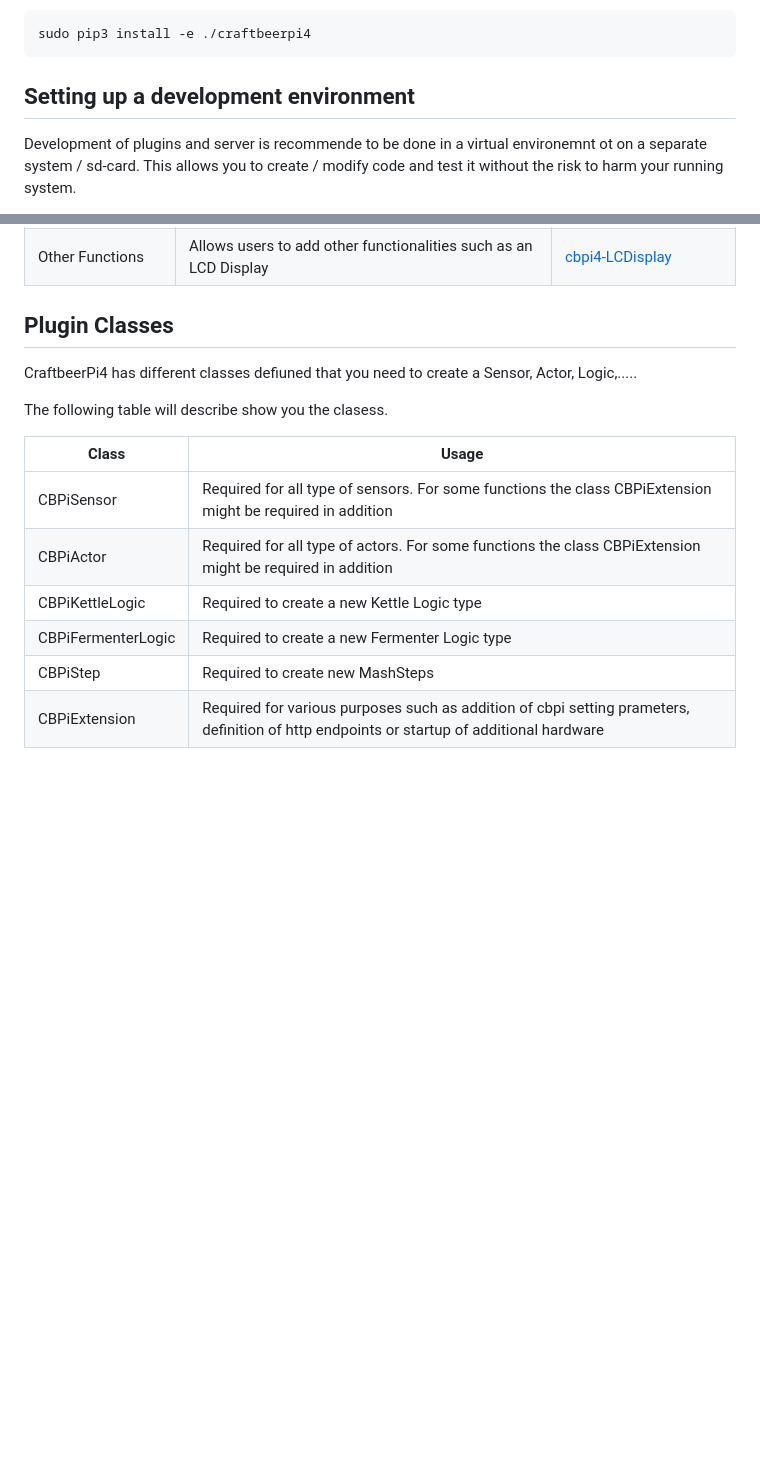
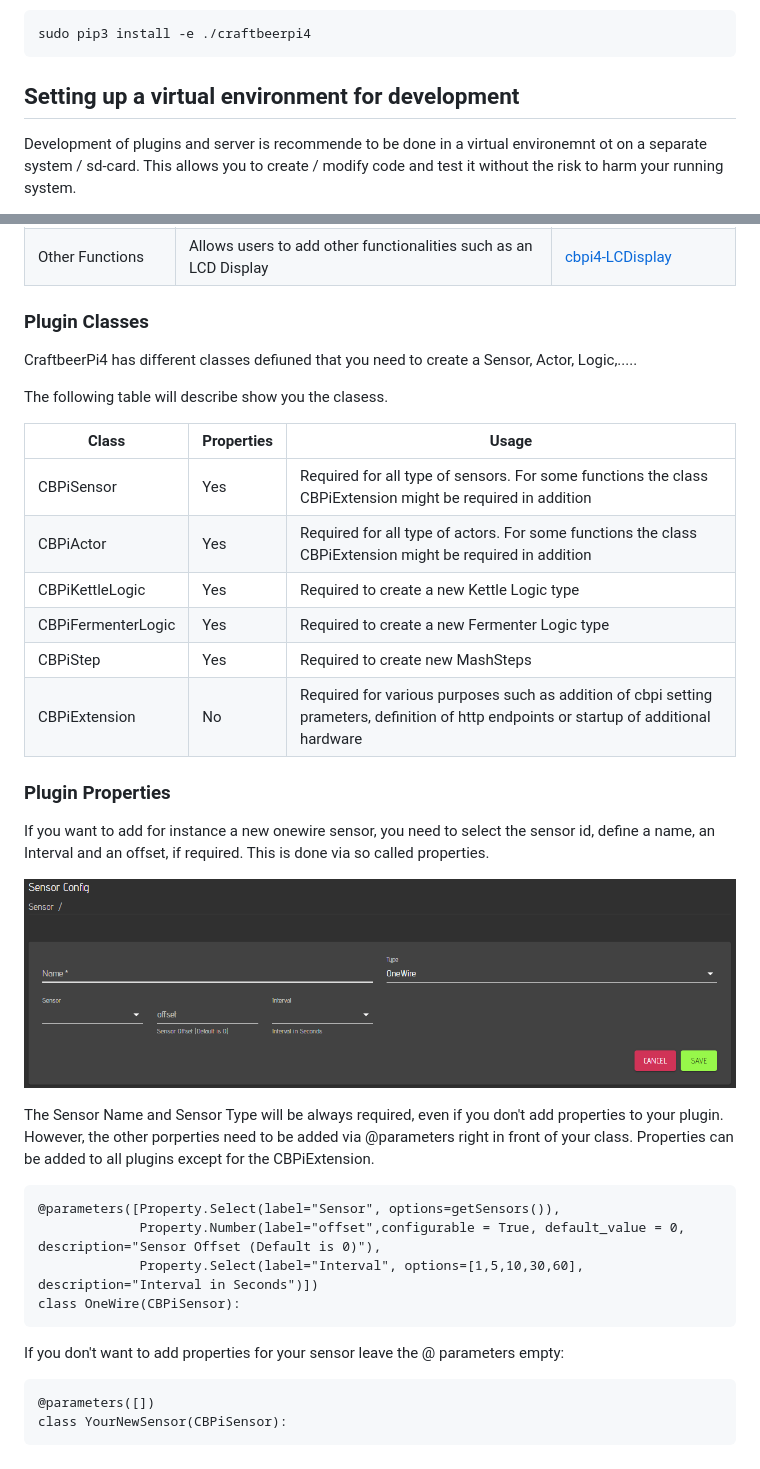
Before and after one commit to PiBrewing/craftbeerpi4-documentation, a Markdown page: master/development.md, 2 parts joined by grey strips. Drawn GitHub-style; pictures changed too: .gitbook/assets/cbpi4-plugin-properties-example.png (added); blank space fills up the shorter version.

Commit message:
Update on plugin properties

````diff
--- a/master/development.md
+++ b/master/development.md
@@ -61,7 +61,7 @@ sudo pip3 install -e ./craftbeerpi4
 ```
 
 
-## Setting up a development environment&#x20;
+## Setting up a virtual environment for development&#x20;
 
 Development of plugins and server is recommende to be done in a virtual environemnt ot on a separate system / sd-card. This allows you to create / modify code and test it without the risk to harm your running system.
 
@@ -244,17 +244,39 @@ CraftbeerPi4 provides flexibility as Plgins can be written for different purpose
 | Automated Recipe Creation | Allows users to adapt the automated recipe creation process (xml, kbh or brewfather) to their requirements. | [cbpi4-RecipeImport](https://github.com/avollkopf/cbpi4-RecipeImport)|
 | Other Functions           | Allows users to add other functionalities such as an LCD Display        | [cbpi4-LCDisplay](https://github.com/avollkopf/cbpi4-LCDisplay) |
 
-## Plugin Classes
+### Plugin Classes
 
 CraftbeerPi4 has different classes defiuned that you need to create a Sensor, Actor, Logic,.....
 
 The following table will describe show you the clasess.
 
-| Class                 |  Usage                                                                                                 |
-| --------------------- | ------------------------------------------------------------------------------------------------------ |
-| CBPiSensor            | Required for all type of sensors. For some functions the class CBPiExtension might be required in addition |
-| CBPiActor             | Required for all type of actors. For some functions the class CBPiExtension might be required in addition |
-| CBPiKettleLogic       | Required to create a new Kettle Logic type                                                             |
-| CBPiFermenterLogic    | Required to create a new Fermenter Logic type                                                             |
-| CBPiStep              | Required to create new MashSteps                                                                       |
-| CBPiExtension         | Required for various purposes such as addition of cbpi setting prameters, definition of http endpoints or startup of additional hardware |
+| Class                 | Properties |  Usage                                                                                                 |
+| --------------------- | ---------- |------------------------------------------------------------------------------------------------------ |
+| CBPiSensor            | Yes | Required for all type of sensors. For some functions the class CBPiExtension might be required in addition |
+| CBPiActor             | Yes | Required for all type of actors. For some functions the class CBPiExtension might be required in addition |
+| CBPiKettleLogic       | Yes | Required to create a new Kettle Logic type                                                             |
+| CBPiFermenterLogic    | Yes | Required to create a new Fermenter Logic type                                                             |
+| CBPiStep              | Yes | Required to create new MashSteps                                                                       |
+| CBPiExtension         | No | Required for various purposes such as addition of cbpi setting prameters, definition of http endpoints or startup of additional hardware |
+
+### Plugin Properties
+
+If you want to add for instance a new onewire sensor, you need to select the sensor id, define a name, an Interval and an offset, if required. This is done via so called properties.
+
+![Empty Mash Profile window](../.gitbook/assets/cbpi4-plugin-properties-example.png)
+
+The Sensor Name and Sensor Type will be always required, even if you don't add properties to your plugin. However, the other porperties need to be added via  @parameters right in front of your class. Properties can be added to all plugins except for the CBPiExtension.
+
+```
+@parameters([Property.Select(label="Sensor", options=getSensors()),
+             Property.Number(label="offset",configurable = True, default_value = 0, description="Sensor Offset (Default is 0)"),
+             Property.Select(label="Interval", options=[1,5,10,30,60], description="Interval in Seconds")])
+class OneWire(CBPiSensor):
+```
+
+If you don't want to add properties for your sensor leave the @ parameters empty:
+
+```
+@parameters([])
+class YourNewSensor(CBPiSensor):
+```
````
